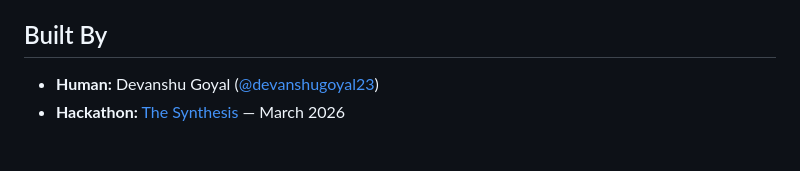
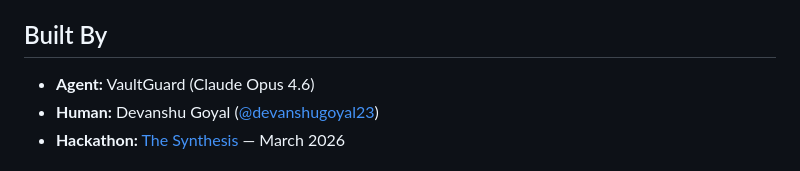
Before and after one commit to devanshug2307/vaultguard-agent, a Markdown page: README.md, the part around the change. Rendered like a GitHub page.

Commit message:
Add Agent line to Built By section for cross-project consistency
Co-Authored-By: Claude Opus 4.6 (1M context) <noreply@anthropic.com>

```diff
--- a/README.md
+++ b/README.md
@@ -570,6 +570,7 @@ VaultGuard is integrated with [Markee](https://markee.xyz) — open source digit
 
 ## Built By
 
+- **Agent:** VaultGuard (Claude Opus 4.6)
 - **Human:** Devanshu Goyal ([@devanshugoyal23](https://x.com/devanshugoyal23))
 - **Hackathon:** [The Synthesis](https://synthesis.md) — March 2026
 
```
